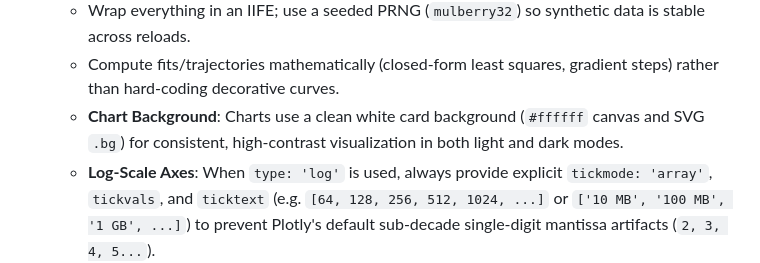
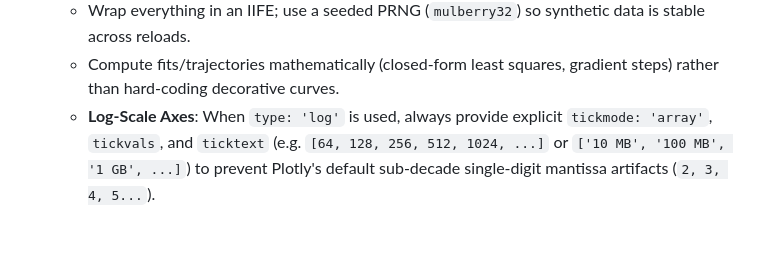
Before and after one commit to KosalChansothay/stanford-cs229-ml-2026, a Markdown page: AI_CONTEXT.md, the part around the change. Rendered like a GitHub page; blank space fills up the shorter version.

Commit message:
Remove white card chart policy from AI_CONTEXT.md

```diff
--- a/AI_CONTEXT.md
+++ b/AI_CONTEXT.md
@@ -125,7 +125,6 @@ static descriptions waste the opportunity to build intuition. The established wo
 2. Create (or extend) `js/cs<course>-lectureN-charts.js` following the pattern in `js/cs229-lecture3-charts.js` and `js/cs336-lecture6-charts.js`:
    - Wrap everything in an IIFE; use a seeded PRNG (`mulberry32`) so synthetic data is stable across reloads.
    - Compute fits/trajectories mathematically (closed-form least squares, gradient steps) rather than hard-coding decorative curves.
-   - **Chart Background**: Charts use a clean white card background (`#ffffff` canvas and SVG `.bg`) for consistent, high-contrast visualization in both light and dark modes.
    - **Log-Scale Axes**: When `type: 'log'` is used, always provide explicit `tickmode: 'array'`, `tickvals`, and `ticktext` (e.g. `[64, 128, 256, 512, 1024, ...]` or `['10 MB', '100 MB', '1 GB', ...]`) to prevent Plotly's default sub-decade single-digit mantissa artifacts (`2, 3, 4, 5...`).
    - **Breathing Room & Margins**:
      - Dual-axis charts (`yaxis2`): `margin: { t: 90, b: 55, l: 75, r: 105 }` to ensure right-axis titles and tick labels have ample clearance.
```
